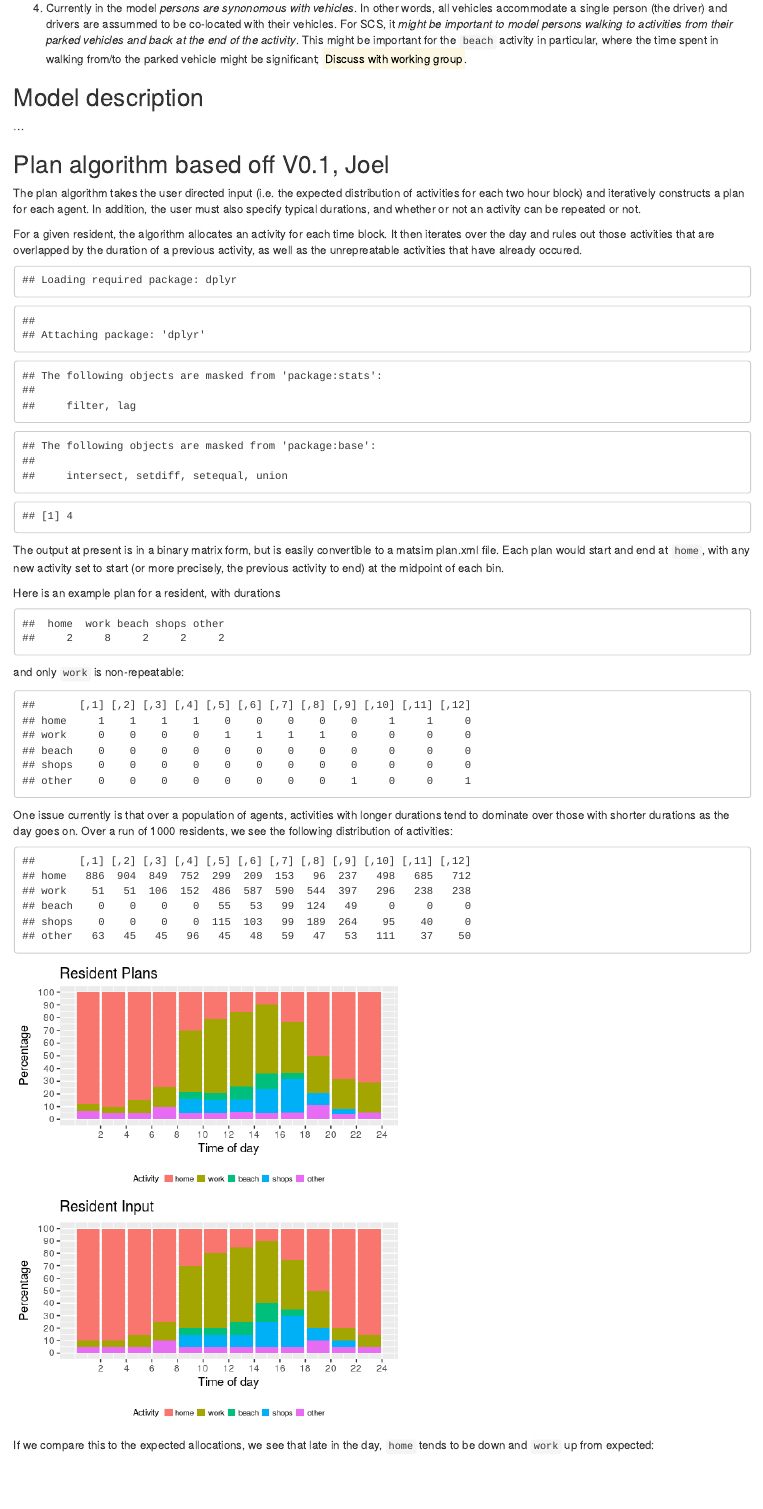
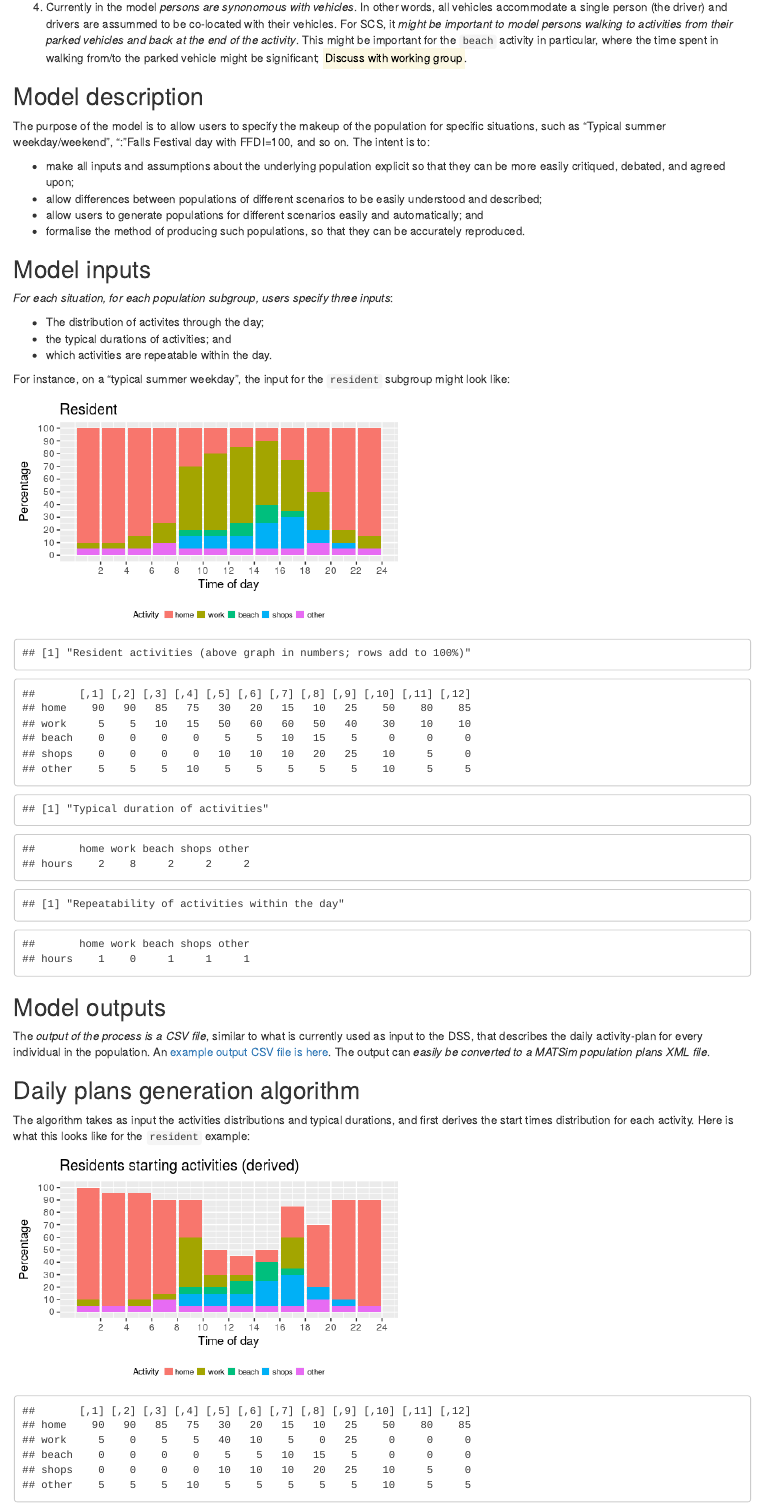
Before and after one commit to agentsoz/ees-synthetic-population, an R Markdown document (synthetic-population.Rmd): the page in a window 1100 px wide, from 9120 px down before the commit and from 9180 px down after it, so that both start at the same text. The pictures show the output file synthetic-population.html that the author committed with the source, opened offline.

Commit message:
A cleaner description of the current population sysnthesis model for SCS

````diff
--- a/synthetic-population.Rmd
+++ b/synthetic-population.Rmd
@@ -397,15 +404,60 @@ Activity | Description
 
 ## Model description
 
-...
+The purpose of the model is to allow users to specify the makeup of the population for specific situations, such as "Typical summer weekday/weekend", ":"Falls Festival day with FFDI=100, and so on. The intent is to:
 
-## Plan algorithm based off V0.1, Joel
+* make all inputs and assumptions about the underlying population explicit so that they can be more easily critiqued, debated, and agreed upon;
+* allow differences between populations of different scenarios to be easily understood and described;
+* allow users to generate populations for different scenarios easily and automatically; and
+* formalise the method of producing such populations, so that they can be accurately reproduced.
 
-The plan algorithm takes the user directed input (i.e. the expected distribution of activities for each two hour block) and iteratively constructs a plan for each agent. In addition, the user must also specify typical durations, and whether or not an activity can be repeated or not.
+## Model inputs
+
+*For each situation, for each population subgroup, users specify three inputs*:
+
+* The distribution of activites through the day;
+* the typical durations of activities; and
+* which activities are repeatable within the day.
+
+For instance, on a "typical summer weekday", the input for the `resident` subgroup might look like:
+
+```{r echo=FALSE, fig.width=5, fig.height=3}
+
+### Resident
+
+#hour   = c( 2,  4,  6,  8, 10, 12, 14, 16, 18, 20, 22, 24)
+r_home  = c(90, 90, 85, 75, 30, 20, 15, 10, 25, 50, 80, 85)
+r_work  = c( 5,  5, 10, 15, 50, 60, 60, 50, 40, 30, 10, 10)
+r_beach = c( 0,  0,  0,  0,  5,  5, 10, 15,  5,  0,  0,  0)
+r_shops = c( 0,  0,  0,  0, 10, 10, 10, 20, 25, 10,  5,  0)
+r_other = 100 - (r_home + r_work + r_beach + r_shops)
+r_activities = rbind(home=r_home, work=r_work, beach=r_beach, shops=r_shops, other=r_other)
+n_activities = 100 * (r_activities / colSums(r_activities))
+plotActivities("Resident", "Percentage", "Time of day", n_activities)
+input<-plotActivities("Resident activities (Input)", "Percentage", "Time of day", n_activities)
+show("Resident activities (above graph in numbers; rows add to 100%)"); show(n_activities)
+
+DURATIONS<-c(2,8,2,2,2)
+durations<-matrix(DURATIONS, nrow=1, dimnames=list(c("hours"), c("home","work","beach","shops","other")))
+show("Typical duration of activities"); show(durations)
+
+REPEATING<-c(1,0,1,1,1)
+repeating<-matrix(REPEATING, nrow=1, dimnames=list(c("hours"), c("home","work","beach","shops","other")))
+show("Repeatability of activities within the day");show(repeating)
+```
 
 
-For a given resident, the algorithm allocates an activity for each time block. It then iterates over the day and rules out those activities that are overlapped by the duration of a previous activity, as well as the unrepreatable activities that have already occured.
+
+## Model outputs
+
+The *output of the process is a CSV file*, similar to what is currently used as input to the DSS, that describes the daily activity-plan for every individual in the population. An [example output CSV file is here](./plan.csv). The output can *easily be converted to a MATSim population plans XML file*.
+
+
+## Daily plans generation algorithm
+
+
+The algorithm takes as input the activities distributions and typical durations, and first derives the start times distribution for each activity. Here is what this looks like for the `resident` example:
 
 ```{r echo=FALSE, fig.width=5, fig.height=3}
-require(dplyr)
-library(dplyr)
+plotActivities("Residents starting activities (derived)", "Percentage", "Time of day", s_times)
+show(s_times)
@@ -531,7 +590,9 @@
 suppressMessages(plan<-bind_rows(PLANS))
 write.csv(plan,file="plan.csv",row.names = F)
 check<-lapply(RESIDENTS,rowSums)
-max(sapply(check,'[[',2))
+
+#max(sapply(check,'[[',2)) # Dhi disabled this; was showing "## [1] 4" in output
+
 #count who is where when
 R_activities<-Reduce('+',RESIDENTS)
 
@@ -539,7 +600,6 @@ R_activities<-Reduce('+',RESIDENTS)
 
 ```
 
-The output at present is in a binary matrix form, but is easily convertible to a matsim plan.xml file. Each plan would start and end at `home`, with any new activity set to start (or more precisely, the previous activity to end) at the midpoint of each bin.
+Here is an example plan for a resident, with durations, and where only `work` is non-repeatable. A cell with a `1` indicates a 2-hr block in the day (column) where the resident is performing an activity (row):
 
-Here is an example plan for a resident, with durations
 ```{r echo=FALSE, fig.width=5, fig.height=3}
@@ -546,8 +607,6 @@ Here is an example plan for a resident, with durations
 d=res[,1]*z+durations
 d
 ```
-and only `work` is non-repeatable:
 
-```{r echo=FALSE, fig.width=5, fig.height=3}
-RESIDENTS[[1]]
+## Quality of the output plans
 
@@ -555,9 +614,6 @@
 
-One issue currently is that over a population of agents, activities with longer durations tend to dominate over those with shorter durations as the day goes on. Over a run of 1000 residents, we see the following distribution of activities:
-
-```{r echo=FALSE, fig.width=5, fig.height=3}
+```{r echo=FALSE, fig.width=4, fig.height=3}
 
 R_activities
 n_activities = 100*(R_activities)/N
-plotActivities("Resident Plans", "Percentage", "Time of day", n_activities)
 input
@@ -566,4 +623,3 @@ input
 
 If we compare this to the expected allocations, we see that late in the day, `home` tends to be down and `work` up from expected:
 ```{r echo=FALSE, fig.width=5, fig.height=3}
-(R_activities/N-r_activities/1000)
````
Also changed, not shown: plan.csv, synthetic-population.html, synthetic-population.md, synthetic-population_files/figure-html/unnamed-chunk-11-1.png, synthetic-population_files/figure-html/unnamed-chunk-11-2.png, synthetic-population_files/figure-html/unnamed-chunk-12-1.png, synthetic-population_files/figure-html/unnamed-chunk-14-1.png, synthetic-population_files/figure-html/unnamed-chunk-15-1.png (added), synthetic-population_files/figure-html/unnamed-chunk-15-2.png (added), synthetic-population_files/figure-html/unnamed-chunk-16-1.png (added), synthetic-population_files/figure-html/unnamed-chunk-16-2.png (added), synthetic-population_files/figure-html/unnamed-chunk-17-1.png (added), synthetic-population_files/figure-html/unnamed-chunk-18-1.png (added), synthetic-population_files/figure-html/unnamed-chunk-18-2.png (added), 2 more files.
